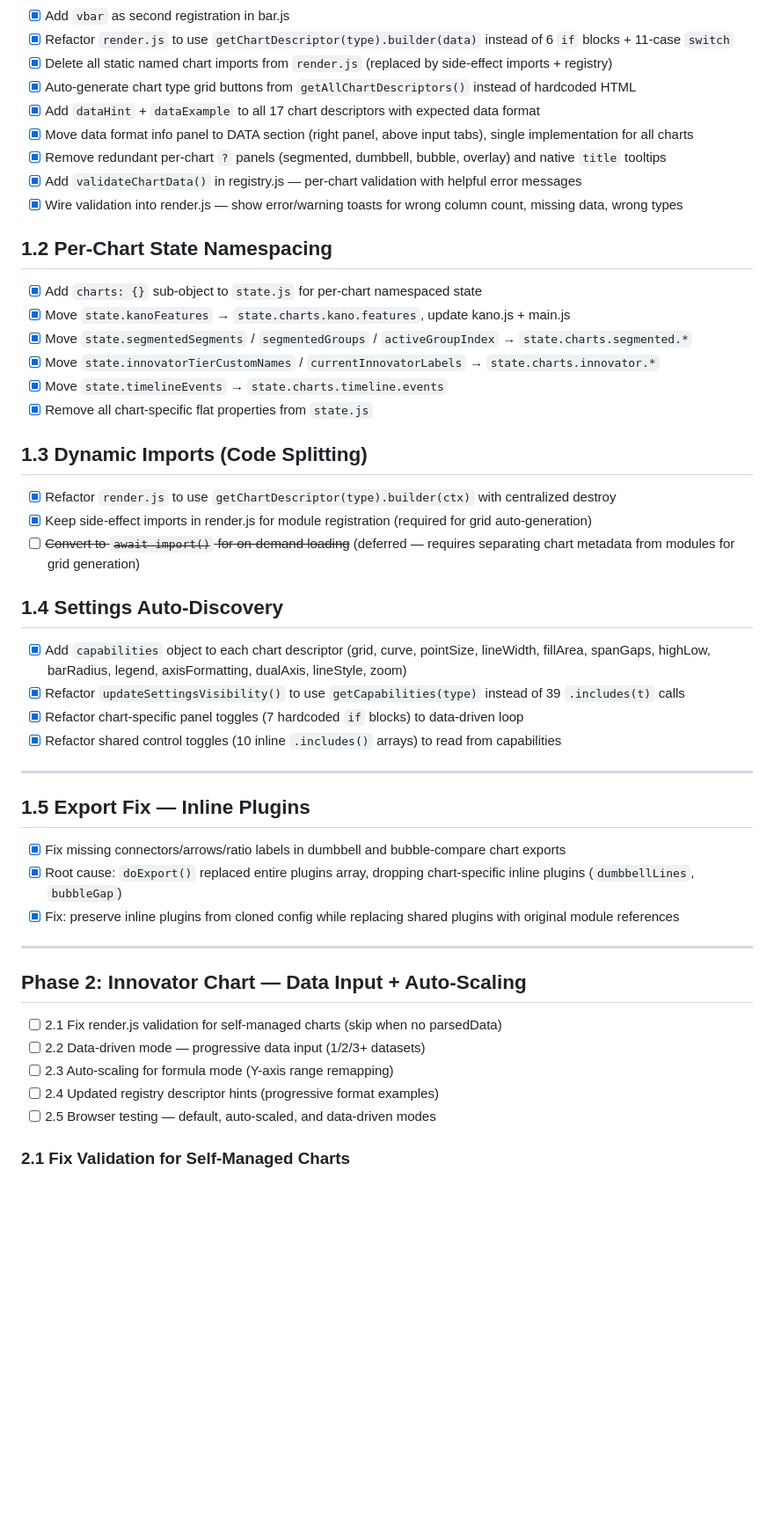
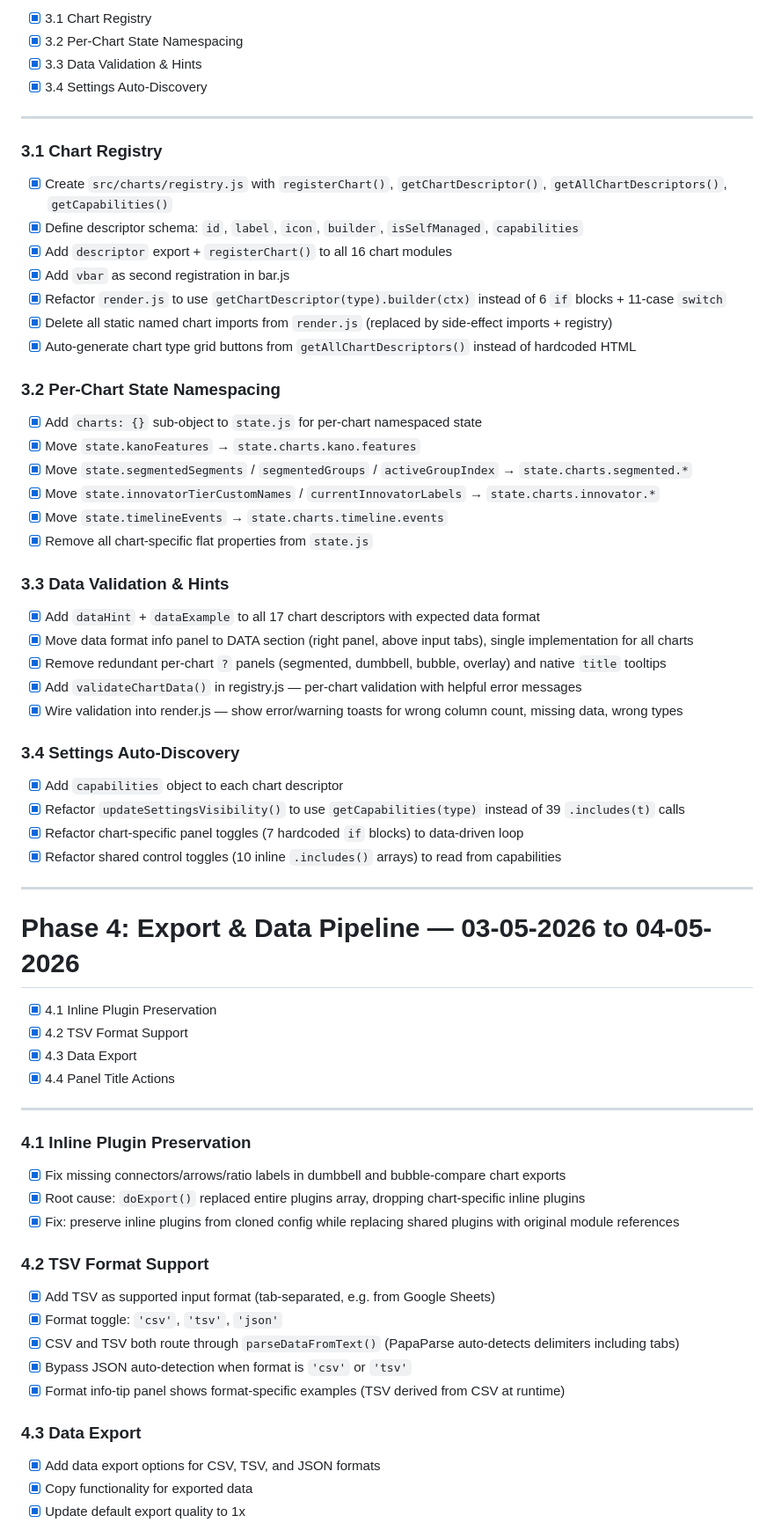
Before and after one commit to sanket-k/simple-charts, a Markdown page: todo.md, the part around one of its changes. Shown at 88% size. Rendered like a GitHub page; blank space fills up the shorter version.

```diff
--- a/todo.md
+++ b/todo.md
@@ -15,51 +76,72 @@
+- [x] 3.1 Chart Registry
+- [x] 3.2 Per-Chart State Namespacing
+- [x] 3.3 Data Validation & Hints
+- [x] 3.4 Settings Auto-Discovery
+
+---
+
+### 3.1 Chart Registry
+
+- [x] Create `src/charts/registry.js` with `registerChart()`, `getChartDescriptor()`, `getAllChartDescriptors()`, `getCapabilities()`
+- [x] Define descriptor schema: `id`, `label`, `icon`, `builder`, `isSelfManaged`, `capabilities`
+- [x] Add `descriptor` export + `registerChart()` to all 16 chart modules
 - [x] Add `vbar` as second registration in bar.js
-- [x] Refactor `render.js` to use `getChartDescriptor(type).builder(data)` instead of 6 `if` blocks + 11-case `switch`
+- [x] Refactor `render.js` to use `getChartDescriptor(type).builder(ctx)` instead of 6 `if` blocks + 11-case `switch`
 - [x] Delete all static named chart imports from `render.js` (replaced by side-effect imports + registry)
 - [x] Auto-generate chart type grid buttons from `getAllChartDescriptors()` instead of hardcoded HTML
+
+### 3.2 Per-Chart State Namespacing
+
+- [x] Add `charts: {}` sub-object to `state.js` for per-chart namespaced state
+- [x] Move `state.kanoFeatures` → `state.charts.kano.features`
+- [x] Move `state.segmentedSegments` / `segmentedGroups` / `activeGroupIndex` → `state.charts.segmented.*`
+- [x] Move `state.innovatorTierCustomNames` / `currentInnovatorLabels` → `state.charts.innovator.*`
+- [x] Move `state.timelineEvents` → `state.charts.timeline.events`
+- [x] Remove all chart-specific flat properties from `state.js`
+
+### 3.3 Data Validation & Hints
+
 - [x] Add `dataHint` + `dataExample` to all 17 chart descriptors with expected data format
 - [x] Move data format info panel to DATA section (right panel, above input tabs), single implementation for all charts
 - [x] Remove redundant per-chart `?` panels (segmented, dumbbell, bubble, overlay) and native `title` tooltips
 - [x] Add `validateChartData()` in registry.js — per-chart validation with helpful error messages
 - [x] Wire validation into render.js — show error/warning toasts for wrong column count, missing data, wrong types
 
-## 1.2 Per-Chart State Namespacing
+### 3.4 Settings Auto-Discovery
 
-- [x] Add `charts: {}` sub-object to `state.js` for per-chart namespaced state
-- [x] Move `state.kanoFeatures` → `state.charts.kano.features`, update kano.js + main.js
-- [x] Move `state.segmentedSegments` / `segmentedGroups` / `activeGroupIndex` → `state.charts.segmented.*`
-- [x] Move `state.innovatorTierCustomNames` / `currentInnovatorLabels` → `state.charts.innovator.*`
-- [x] Move `state.timelineEvents` → `state.charts.timeline.events`
-- [x] Remove all chart-specific flat properties from `state.js`
-
-## 1.3 Dynamic Imports (Code Splitting)
-
-- [x] Refactor `render.js` to use `getChartDescriptor(type).builder(ctx)` with centralized destroy
-- [x] Keep side-effect imports in render.js for module registration (required for grid auto-generation)
-- [ ] ~~Convert to `await import()` for on-demand loading~~ (deferred — requires separating chart metadata from modules for grid generation)
-
-## 1.4 Settings Auto-Discovery
-
-- [x] Add `capabilities` object to each chart descriptor (grid, curve, pointSize, lineWidth, fillArea, spanGaps, highLow, barRadius, legend, axisFormatting, dualAxis, lineStyle, zoom)
+- [x] Add `capabilities` object to each chart descriptor
 - [x] Refactor `updateSettingsVisibility()` to use `getCapabilities(type)` instead of 39 `.includes(t)` calls
 - [x] Refactor chart-specific panel toggles (7 hardcoded `if` blocks) to data-driven loop
 - [x] Refactor shared control toggles (10 inline `.includes()` arrays) to read from capabilities
 
 ---
 
-## 1.5 Export Fix — Inline Plugins
+# Phase 4: Export & Data Pipeline — 03-05-2026 to 04-05-2026
 
-- [x] Fix missing connectors/arrows/ratio labels in dumbbell and bubble-compare chart exports
-- [x] Root cause: `doExport()` replaced entire plugins array, dropping chart-specific inline plugins (`dumbbellLines`, `bubbleGap`)
-- [x] Fix: preserve inline plugins from cloned config while replacing shared plugins with original module references
+- [x] 4.1 Inline Plugin Preservation
+- [x] 4.2 TSV Format Support
+- [x] 4.3 Data Export
+- [x] 4.4 Panel Title Actions
 
 ---
 
-## Phase 2: Innovator Chart — Data Input + Auto-Scaling
+### 4.1 Inline Plugin Preservation
 
-- [ ] 2.1 Fix render.js validation for self-managed charts (skip when no parsedData)
-- [ ] 2.2 Data-driven mode — progressive data input (1/2/3+ datasets)
-- [ ] 2.3 Auto-scaling for formula mode (Y-axis range remapping)
-- [ ] 2.4 Updated registry descriptor hints (progressive format examples)
-- [ ] 2.5 Browser testing — default, auto-scaled, and data-driven modes
+- [x] Fix missing connectors/arrows/ratio labels in dumbbell and bubble-compare chart exports
+- [x] Root cause: `doExport()` replaced entire plugins array, dropping chart-specific inline plugins
+- [x] Fix: preserve inline plugins from cloned config while replacing shared plugins with original module references
 
-### 2.1 Fix Validation for Self-Managed Charts
+### 4.2 TSV Format Support
+
+- [x] Add TSV as supported input format (tab-separated, e.g. from Google Sheets)
+- [x] Format toggle: `'csv'`, `'tsv'`, `'json'`
+- [x] CSV and TSV both route through `parseDataFromText()` (PapaParse auto-detects delimiters including tabs)
+- [x] Bypass JSON auto-detection when format is `'csv'` or `'tsv'`
+- [x] Format info-tip panel shows format-specific examples (TSV derived from CSV at runtime)
+
+### 4.3 Data Export
+
+- [x] Add data export options for CSV, TSV, and JSON formats
+- [x] Copy functionality for exported data
+- [x] Update default export quality to 1x
+
```
Also changed, not shown: other parts of todo.md (+118 -29 lines).
